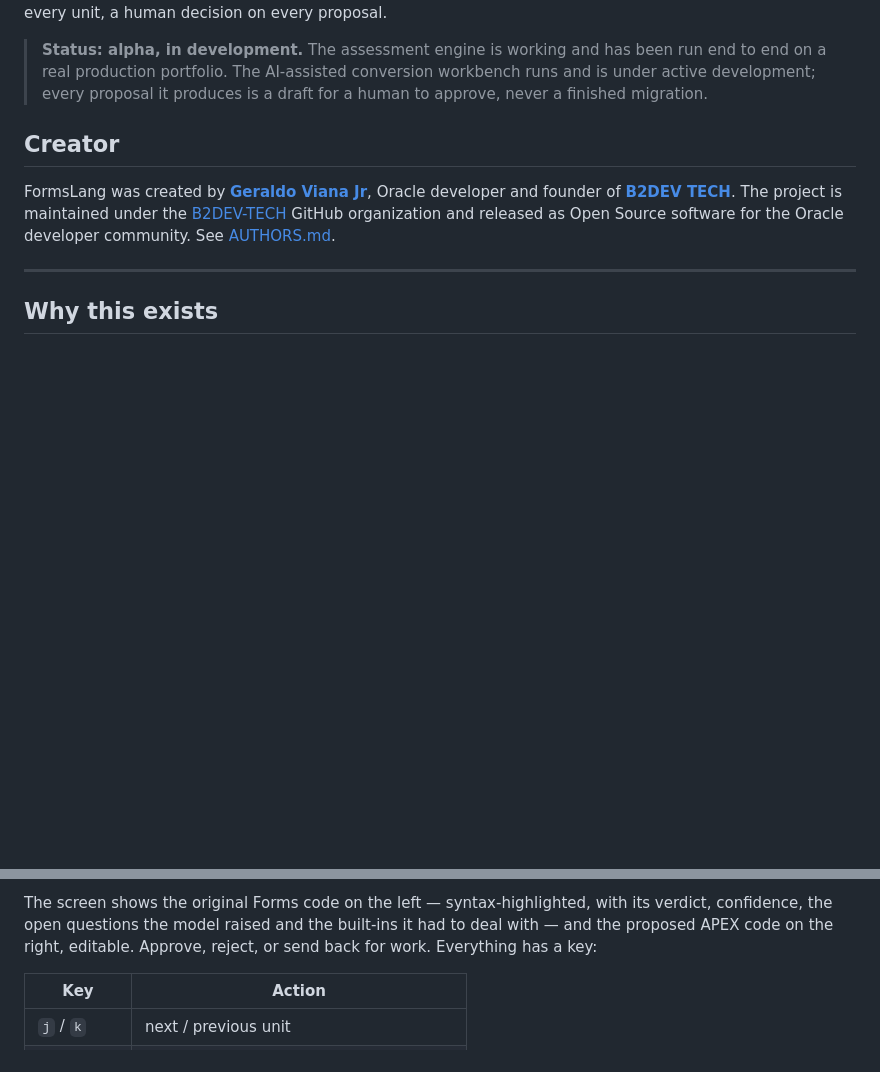
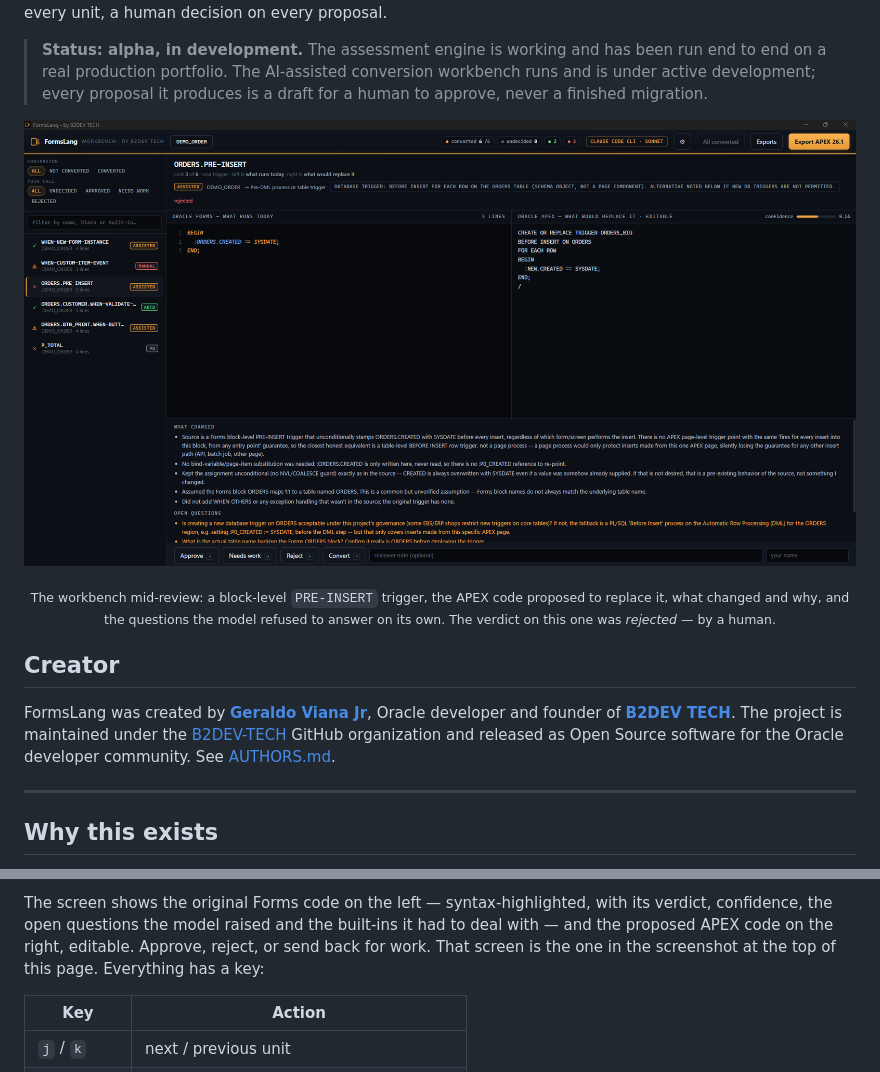
Before and after one commit to B2DEV-TECH/FormsLang, a Markdown page: README.md, 2 parts joined by grey strips. Drawn GitHub-style; pictures changed too: assets/screenshots/workbench-review.png (added); blank space fills up the shorter version.

Commit message:
docs: put a real screenshot of the workbench in the README

```diff
--- a/README.md
+++ b/README.md
@@ -26,6 +26,17 @@ proposal on every unit, a human decision on every proposal.
 > been run end to end on a real production portfolio. The AI-assisted
 > conversion workbench runs and is under active development; every proposal
 > it produces is a draft for a human to approve, never a finished migration.
+
+<p align="center">
+  <img src="assets/screenshots/workbench-review.png" width="900"
+       alt="The FormsLang workbench reviewing a PRE-INSERT trigger: the Forms code on the left, the proposed APEX code on the right, and the model's reasoning underneath">
+</p>
+
+<p align="center">
+  <sub>The workbench mid-review: a block-level <code>PRE-INSERT</code> trigger, the APEX code
+  proposed to replace it, what changed and why, and the questions the model refused
+  to answer on its own. The verdict on this one was <em>rejected</em> — by a human.</sub>
+</p>
 
 ## Creator
 
@@ -227,7 +238,8 @@ session or generated artifact is written beside the customer's source.
 The screen shows the original Forms code on the left — syntax-highlighted,
 with its verdict, confidence, the open questions the model raised and the
 built-ins it had to deal with — and the proposed APEX code on the right,
-editable. Approve, reject, or send back for work. Everything has a key:
+editable. Approve, reject, or send back for work. That screen is the one in
+the screenshot at the top of this page. Everything has a key:
 
 | Key | Action |
 |---|---|
```
